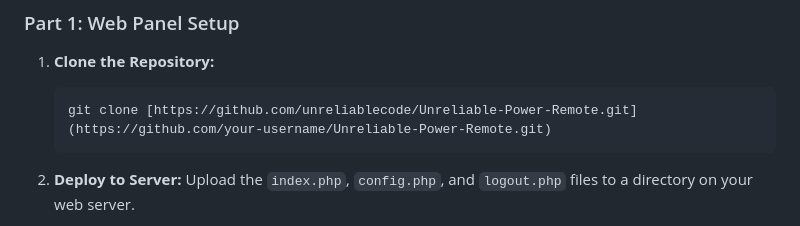
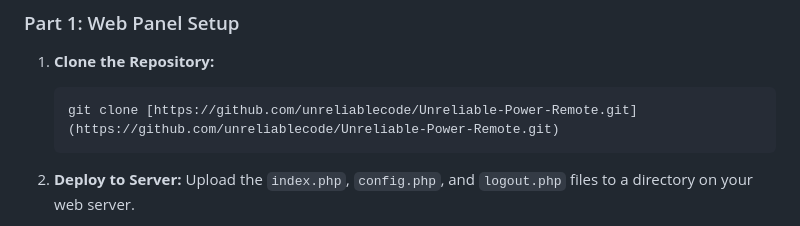
Before and after one commit to unreliablecode/Unreliable-Power-Remote, a Markdown page: README.md, the part around the change. GitHub-like rendering.

````diff
--- a/README.md
+++ b/README.md
@@ -64,7 +64,7 @@ This is a two-part setup: first the web panel, then the microcontroller.
 
 1.  **Clone the Repository:**
     ```bash
-    git clone [https://github.com/unreliablecode/Unreliable-Power-Remote.git](https://github.com/your-username/Unreliable-Power-Remote.git)
+    git clone [https://github.com/unreliablecode/Unreliable-Power-Remote.git](https://github.com/unreliablecode/Unreliable-Power-Remote.git)
     ```
 
 2.  **Deploy to Server:** Upload the `index.php`, `config.php`, and `logout.php` files to a directory on your web server.
````
